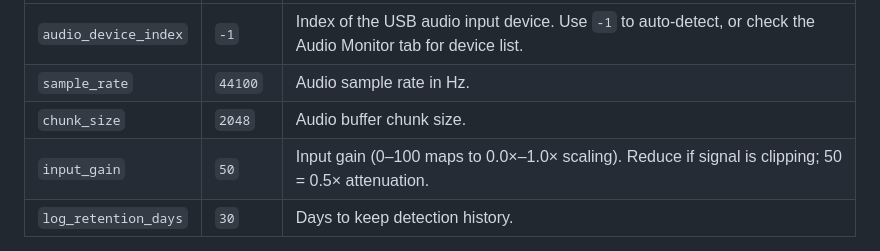
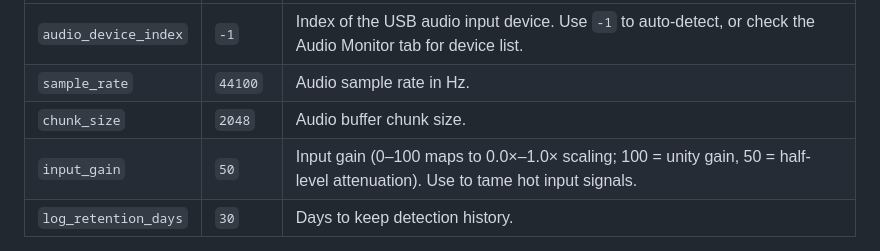
Before and after one commit to lockwoodtechnologysolutions/station_assistant, a Markdown page: README.md, the part around the change. Rendered like a GitHub page.

Commit message:
Clarify README description for input_gain slider range
Agent-Logs-Url: https://github.com/lockwoodtechnologysolutions/station_assistant/sessions/b37ebde0-593c-4345-850f-1c0c76e13839

Co-authored-by: lockwoodtechnologysolutions <215844477+lockwoodtechnologysolutions@users.noreply.github.com>

```diff
--- a/README.md
+++ b/README.md
@@ -138,7 +138,7 @@ These options are set in the addon's **Configuration** tab in Home Assistant:
 | `audio_device_index` | `-1` | Index of the USB audio input device. Use `-1` to auto-detect, or check the Audio Monitor tab for device list. |
 | `sample_rate` | `44100` | Audio sample rate in Hz. |
 | `chunk_size` | `2048` | Audio buffer chunk size. |
-| `input_gain` | `50` | Input gain (0–100 maps to 0.0×–1.0× scaling). Reduce if signal is clipping; 50 = 0.5× attenuation. |
+| `input_gain` | `50` | Input gain (0–100 maps to 0.0×–1.0× scaling; 100 = unity gain, 50 = half-level attenuation). Use to tame hot input signals. |
 | `log_retention_days` | `30` | Days to keep detection history. |
 
 Station-level settings (department name, weather entity, sound files, etc.) are configured through the addon's **Settings** tab in the web UI.
```
